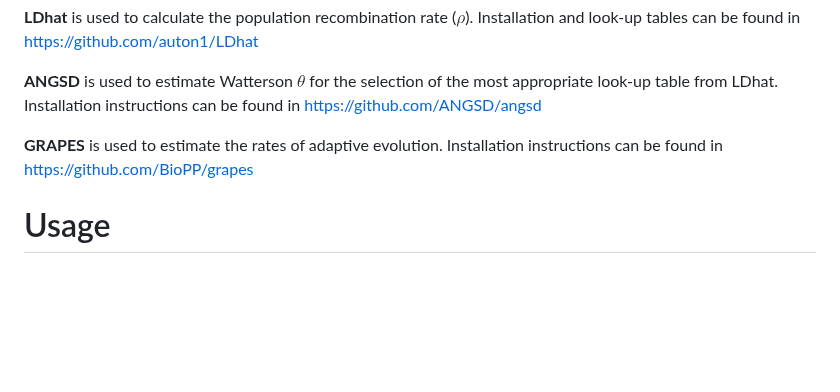
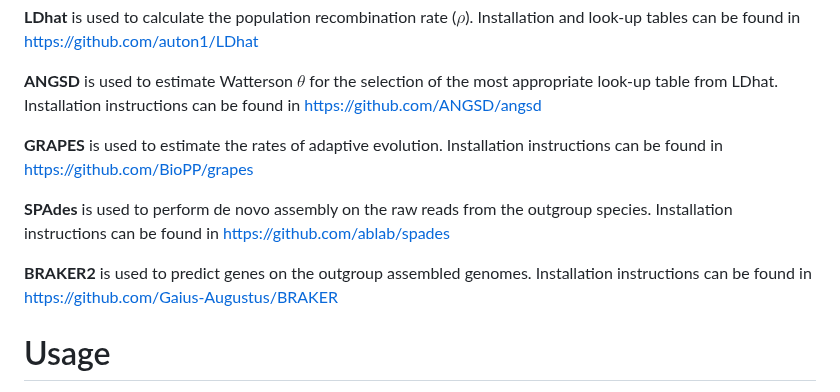
Before and after one commit to DaniloASP/RatesOfAdaptation, a Markdown page: README.md, the part around the change. Rendered like a GitHub page; blank space fills up the shorter version.

```diff
--- a/README.md
+++ b/README.md
@@ -35,6 +35,10 @@ These scripts use a series of tools that you might need depending on the step yo
 
 **GRAPES** is used to estimate the rates of adaptive evolution. Installation instructions can be found in https://github.com/BioPP/grapes
 
+**SPAdes** is used to perform de novo assembly on the raw reads from the outgroup species. Installation instructions can be found in https://github.com/ablab/spades
+
+**BRAKER2** is used to predict genes on the outgroup assembled genomes. Installation instructions can be found in https://github.com/Gaius-Augustus/BRAKER
+
 # Usage
 
 **Data preparation:** Raw illumina reads are trimmed, filtered for quality and mapped onto a reference genome. After hardfiltering and sanity checks, a consensus genome is extracted from each sample in the VCF, and Maffilter is used to extract the coding region of reach consensus genome. A custom python script is then used to merge all conding regions per gene. Scripts in [1_DataPreparation](https://github.com/DaniloASP/RatesOfAdaptation/tree/main/1_DataPreparation). For the outgroup species, raw genome reads were downloaded from NCBI and de novo assembly and gene predictions were performed. Scripts in [9_Outgroup_assembly_gene_prediction](https://github.com/DaniloASP/RatesOfAdaptation/tree/main/9_Outgroup_assembly_gene_prediction)
```
